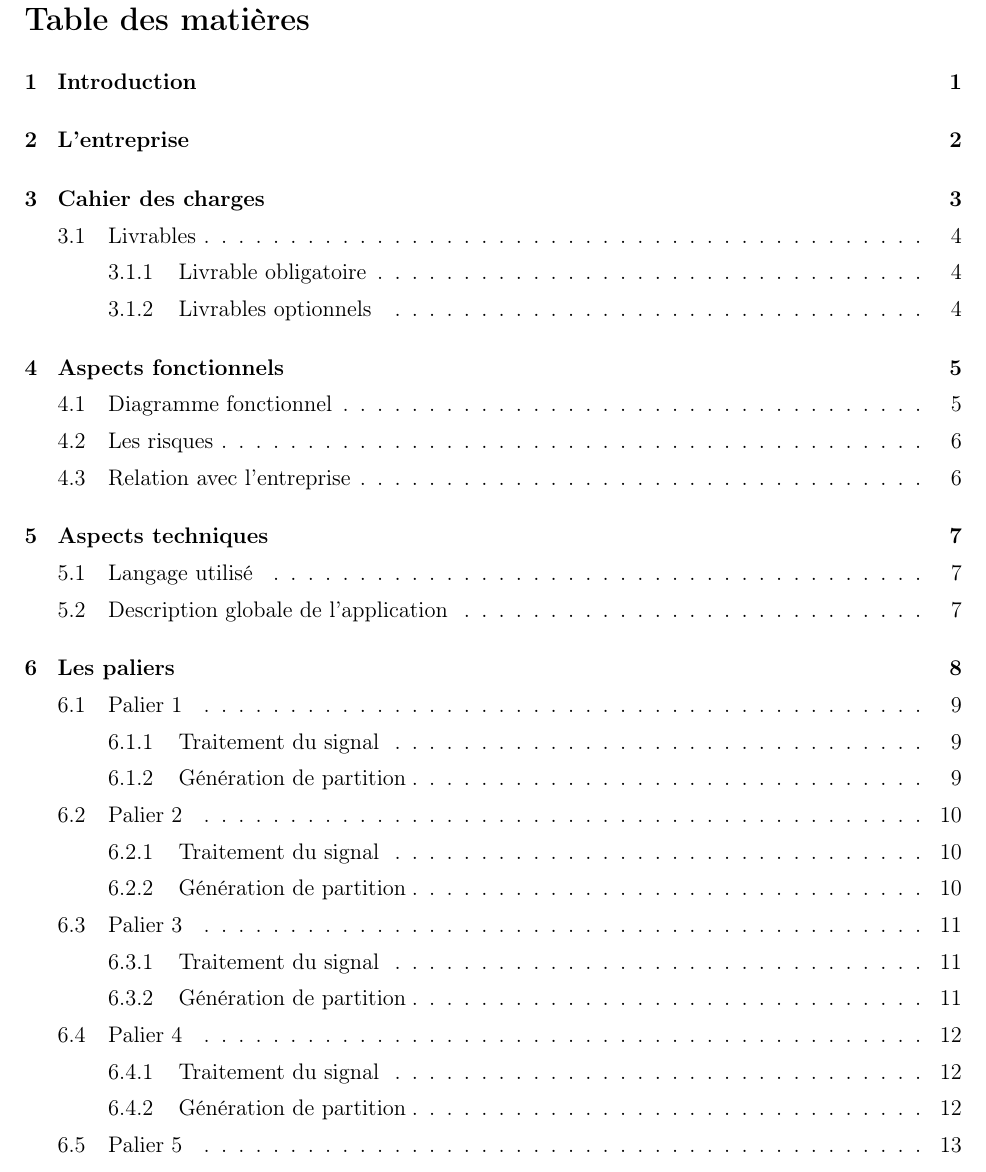
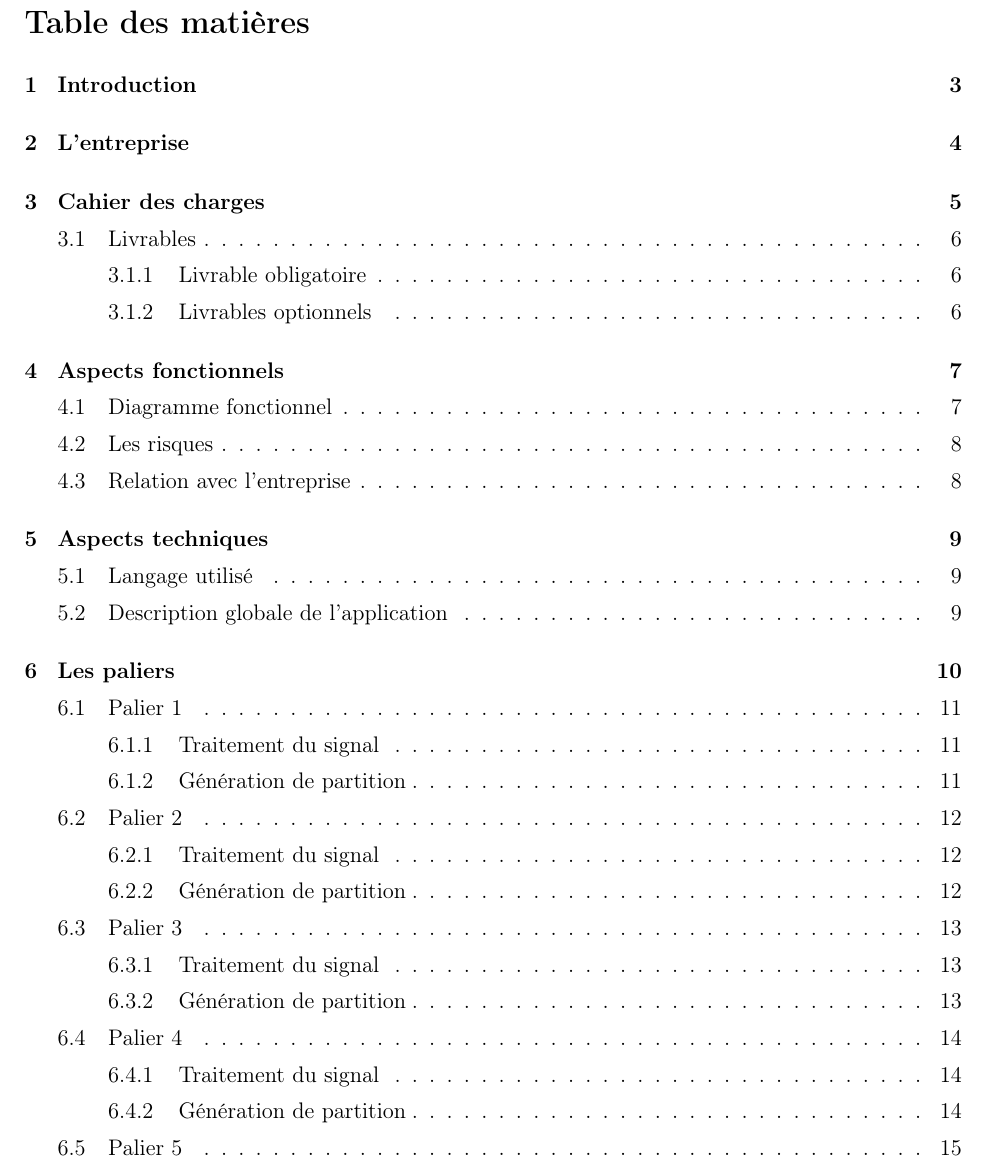
Before and after one commit to Jerska/partition-generator, a LaTeX document (doc/presentation/presentation.tex): part of page 2 of 18, cut so that both start at the same text. Compiled offline with pdfLaTeX.

Commit message:
New pages count

```diff
--- a/doc/presentation/presentation.tex
+++ b/doc/presentation/presentation.tex
@@ -21,6 +21,8 @@
 \pagenumbering{gobble}
 \input{titlepage}
 
+\pagenumbering{arabic}
+
 \newpage
 \tableofcontents
 
```
Also changed, not shown: doc/presentation/presentation.tex (1 more changed lines).
